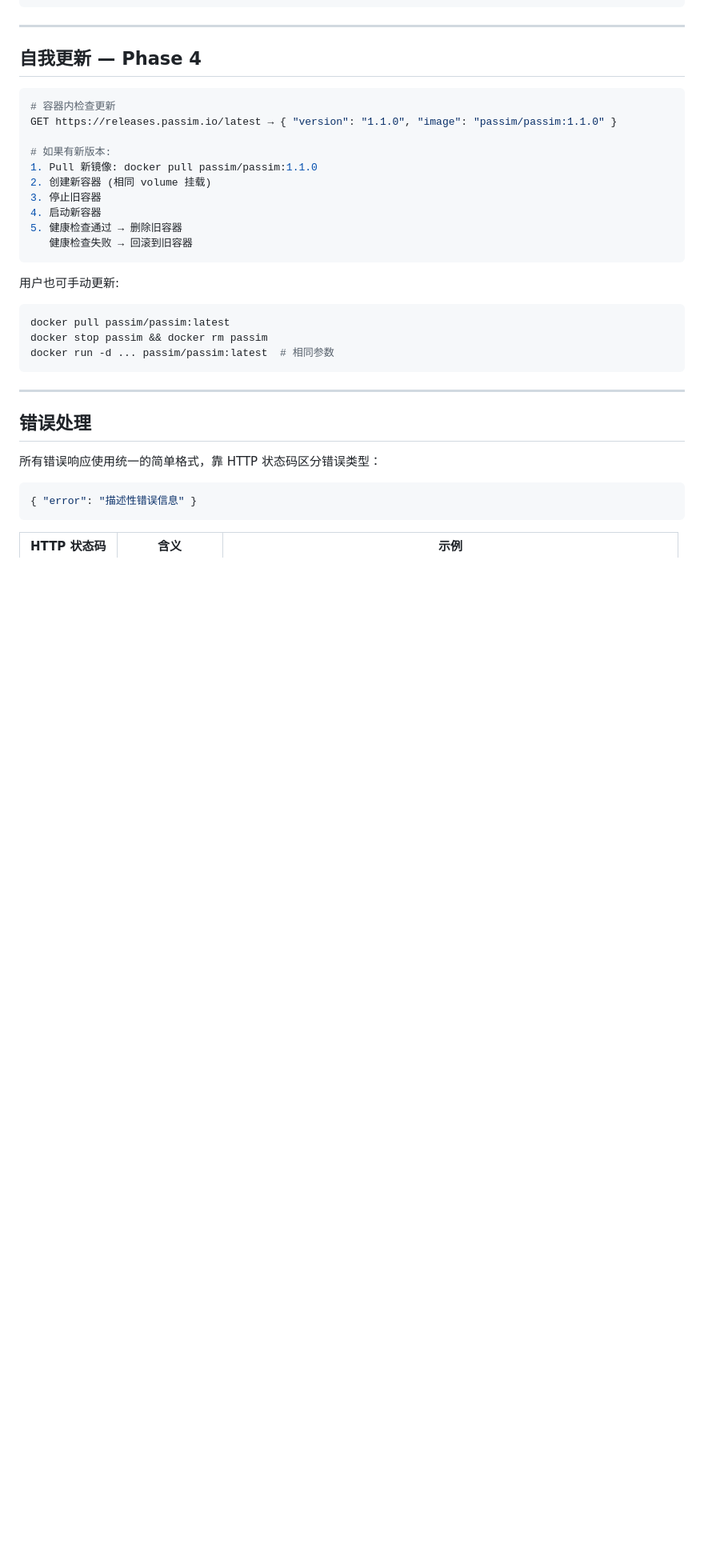
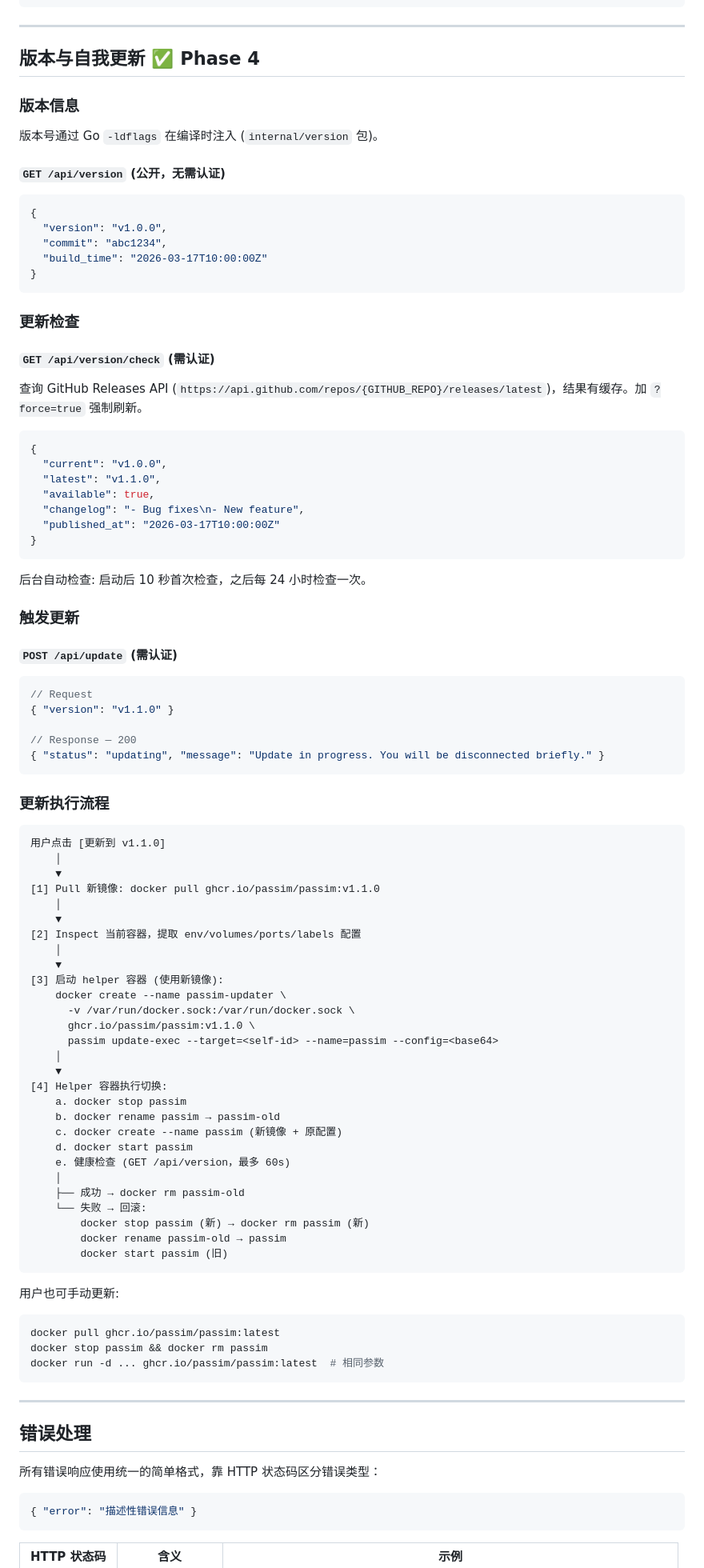
Before and after one commit to Aiaid/passim, a Markdown page: Doc/spec-passim.md, the part around one of its changes. Shown at 80% size. Rendered like a GitHub page; blank space fills up the shorter version.

Commit message:
docs: align CLAUDE.md, spec-passim, and rewrite-plan with CI/CD implementation
CLAUDE.md:
- Update passim status to Phase 4
- Add .github/ to monorepo table
- Add GITHUB_REPO and IMAGE_NAME env vars
- Add --version to common commands

spec-passim.md:
- Fix hardcoded version "0.1.0" → "1.0.0"
- Add GET /api/version, GET /api/version/check, POST /api/update docs
- Rewrite self-update section with helper container flow
- Add --version and update-exec to CLI subcommands

rewrite-plan.md:
- Add spec-cicd.md to related documents
- Add version/ and update/ packages to project structure
- Add .github/workflows to project structure
- Add GITHUB_REPO and IMAGE_NAME env vars
- Add /api/version, /api/version/check, /api/update to endpoint list

Co-Authored-By: Claude Opus 4.6 (1M context) <noreply@anthropic.com>

````diff
--- a/Doc/spec-passim.md
+++ b/Doc/spec-passim.md
@@ -750,26 +751,90 @@ docker run passim/passim
 
 ---
 
-## 自我更新 — Phase 4
+## 版本与自我更新 ✅ Phase 4
 
-```bash
-# 容器内检查更新
-GET https://releases.passim.io/latest → { "version": "1.1.0", "image": "passim/passim:1.1.0" }
+### 版本信息
 
-# 如果有新版本:
-1. Pull 新镜像: docker pull passim/passim:1.1.0
-2. 创建新容器 (相同 volume 挂载)
-3. 停止旧容器
-4. 启动新容器
-5. 健康检查通过 → 删除旧容器
-   健康检查失败 → 回滚到旧容器
+版本号通过 Go `-ldflags` 在编译时注入 (`internal/version` 包)。
+
+#### `GET /api/version` (公开，无需认证)
+
+```json
+{
+  "version": "v1.0.0",
+  "commit": "abc1234",
+  "build_time": "2026-03-17T10:00:00Z"
+}
+```
+
+### 更新检查
+
+#### `GET /api/version/check` (需认证)
+
+查询 GitHub Releases API (`https://api.github.com/repos/{GITHUB_REPO}/releases/latest`)，结果有缓存。加 `?force=true` 强制刷新。
+
+```json
+{
+  "current": "v1.0.0",
+  "latest": "v1.1.0",
+  "available": true,
+  "changelog": "- Bug fixes\n- New feature",
+  "published_at": "2026-03-17T10:00:00Z"
+}
+```
+
+后台自动检查: 启动后 10 秒首次检查，之后每 24 小时检查一次。
+
+### 触发更新
+
+#### `POST /api/update` (需认证)
+
+```json
+// Request
+{ "version": "v1.1.0" }
+
+// Response — 200
+{ "status": "updating", "message": "Update in progress. You will be disconnected briefly." }
+```
+
+### 更新执行流程
+
+```
+用户点击 [更新到 v1.1.0]
+    │
+    ▼
+[1] Pull 新镜像: docker pull ghcr.io/passim/passim:v1.1.0
+    │
+    ▼
+[2] Inspect 当前容器，提取 env/volumes/ports/labels 配置
+    │
+    ▼
+[3] 启动 helper 容器 (使用新镜像):
+    docker create --name passim-updater \
+      -v /var/run/docker.sock:/var/run/docker.sock \
+      ghcr.io/passim/passim:v1.1.0 \
+      passim update-exec --target=<self-id> --name=passim --config=<base64>
+    │
+    ▼
+[4] Helper 容器执行切换:
+    a. docker stop passim
+    b. docker rename passim → passim-old
+    c. docker create --name passim (新镜像 + 原配置)
+    d. docker start passim
+    e. 健康检查 (GET /api/version，最多 60s)
+    │
+    ├── 成功 → docker rm passim-old
+    └── 失败 → 回滚:
+        docker stop passim (新) → docker rm passim (新)
+        docker rename passim-old → passim
+        docker start passim (旧)
 ```
 
 用户也可手动更新:
 ```bash
-docker pull passim/passim:latest
+docker pull ghcr.io/passim/passim:latest
 docker stop passim && docker rm passim
-docker run -d ... passim/passim:latest  # 相同参数
+docker run -d ... ghcr.io/passim/passim:latest  # 相同参数
 ```
 
 ---
````
Also changed, not shown: other parts of Doc/spec-passim.md (+3 -2 lines), CLAUDE.md (+5 -1 lines), Doc/rewrite-plan.md (+20 -4 lines).
